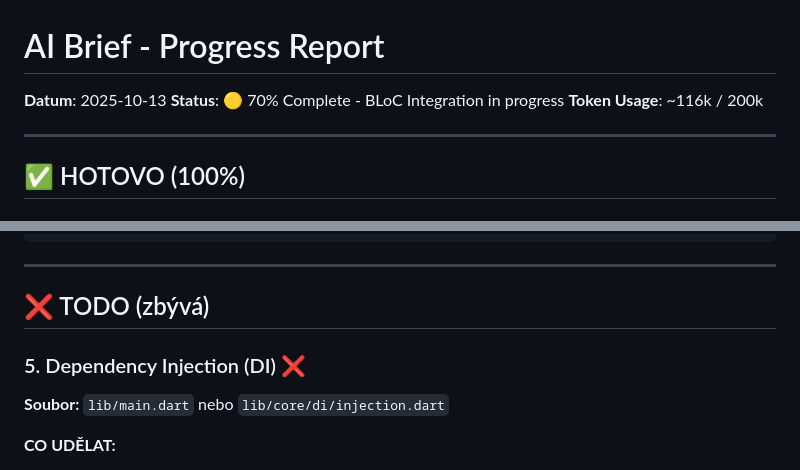
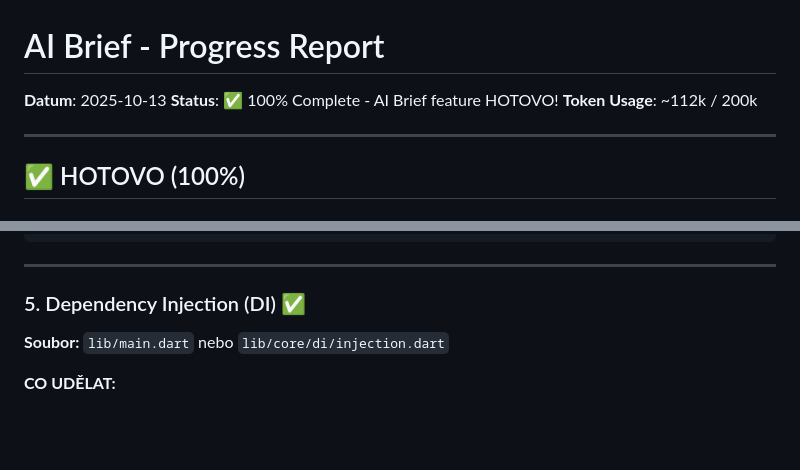
Before and after one commit to mastnacek/laidak, a Markdown page: AI_BRIEF_PROGRESS.md, 2 parts joined by grey strips. Drawn GitHub-style; blank space fills up the shorter version.

```diff
--- a/AI_BRIEF_PROGRESS.md
+++ b/AI_BRIEF_PROGRESS.md
@@ -1,8 +1,8 @@
 # AI Brief - Progress Report
 
 **Datum**: 2025-10-13
-**Status**: 🟡 70% Complete - BLoC Integration in progress
-**Token Usage**: ~116k / 200k
+**Status**: ✅ 100% Complete - AI Brief feature HOTOVO!
+**Token Usage**: ~112k / 200k
 
 ---
 
@@ -215,9 +214,7 @@ Future<void> _onRegenerateBrief(
 
 ---
 
-## ❌ TODO (zbývá)
-
-### 5. Dependency Injection (DI) ❌
+### 5. Dependency Injection (DI) ✅
 **Soubor:** `lib/main.dart` nebo `lib/core/di/injection.dart`
 
 **CO UDĚLAT:**
```
Also changed, not shown: other parts of AI_BRIEF_PROGRESS.md (+40 -27 lines).
